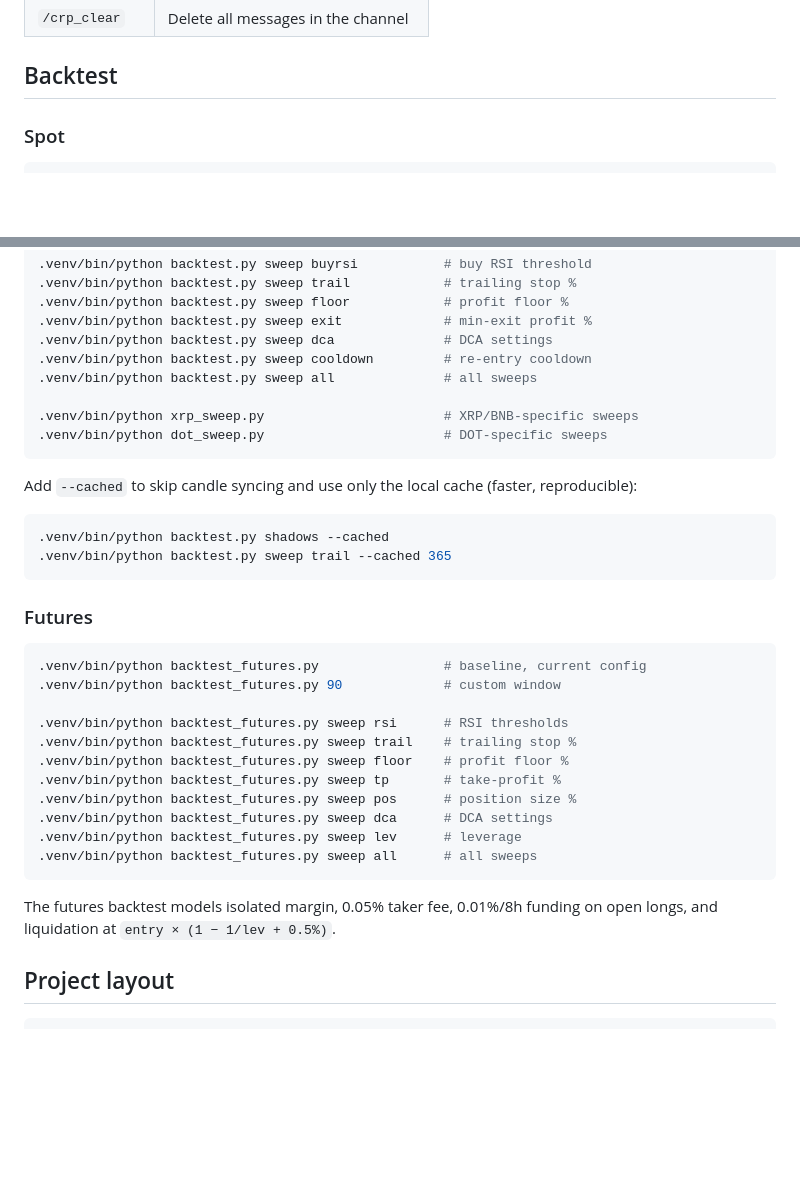
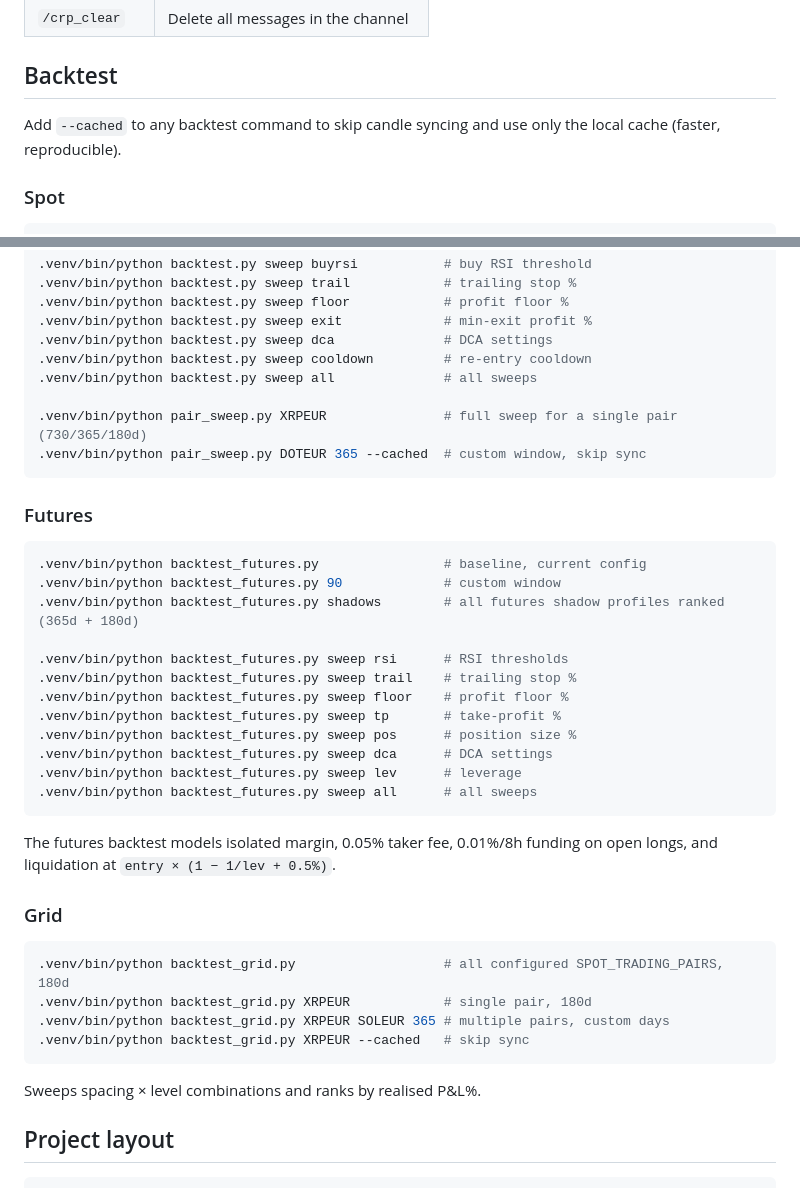
Before and after one commit to Noigralam/kairos-trader, a Markdown page: REFERENCE.md, 2 parts joined by grey strips. GitHub-like rendering; blank space fills up the shorter version.

Commit message:
Update REFERENCE.md backtest section to reflect current tooling
- Consolidate --cached note to one place at the top of the section
- Replace xrp_sweep.py/dot_sweep.py with pair_sweep.py usage
- Add futures shadows mode
- Add grid backtest section with multi-pair usage

Co-Authored-By: Claude Sonnet 4.6 <noreply@anthropic.com>

````diff
--- a/REFERENCE.md
+++ b/REFERENCE.md
@@ -271,6 +271,8 @@ Slash commands (requires `DISCORD_BOT_TOKEN`):
 
 ## Backtest
 
+Add `--cached` to any backtest command to skip candle syncing and use only the local cache (faster, reproducible).
+
 ### Spot
 
 ```bash
@@ -289,15 +291,8 @@ Slash commands (requires `DISCORD_BOT_TOKEN`):
 .venv/bin/python backtest.py sweep cooldown         # re-entry cooldown
 .venv/bin/python backtest.py sweep all              # all sweeps
 
-.venv/bin/python xrp_sweep.py                       # XRP/BNB-specific sweeps
-.venv/bin/python dot_sweep.py                       # DOT-specific sweeps
-```
-
-Add `--cached` to skip candle syncing and use only the local cache (faster, reproducible):
-
-```bash
-.venv/bin/python backtest.py shadows --cached
-.venv/bin/python backtest.py sweep trail --cached 365
+.venv/bin/python pair_sweep.py XRPEUR               # full sweep for a single pair (730/365/180d)
+.venv/bin/python pair_sweep.py DOTEUR 365 --cached  # custom window, skip sync
 ```
 
 ### Futures
@@ -305,6 +300,7 @@ Add `--cached` to skip candle syncing and use only the local cache (faster, repr
 ```bash
 .venv/bin/python backtest_futures.py                # baseline, current config
 .venv/bin/python backtest_futures.py 90             # custom window
+.venv/bin/python backtest_futures.py shadows        # all futures shadow profiles ranked (365d + 180d)
 
 .venv/bin/python backtest_futures.py sweep rsi      # RSI thresholds
 .venv/bin/python backtest_futures.py sweep trail    # trailing stop %
@@ -317,6 +313,17 @@ Add `--cached` to skip candle syncing and use only the local cache (faster, repr
 ```
 
 The futures backtest models isolated margin, 0.05% taker fee, 0.01%/8h funding on open longs, and liquidation at `entry × (1 − 1/lev + 0.5%)`.
+
+### Grid
+
+```bash
+.venv/bin/python backtest_grid.py                   # all configured SPOT_TRADING_PAIRS, 180d
+.venv/bin/python backtest_grid.py XRPEUR            # single pair, 180d
+.venv/bin/python backtest_grid.py XRPEUR SOLEUR 365 # multiple pairs, custom days
+.venv/bin/python backtest_grid.py XRPEUR --cached   # skip sync
+```
+
+Sweeps spacing × level combinations and ranks by realised P&L%.
 
 ## Project layout
 
````
